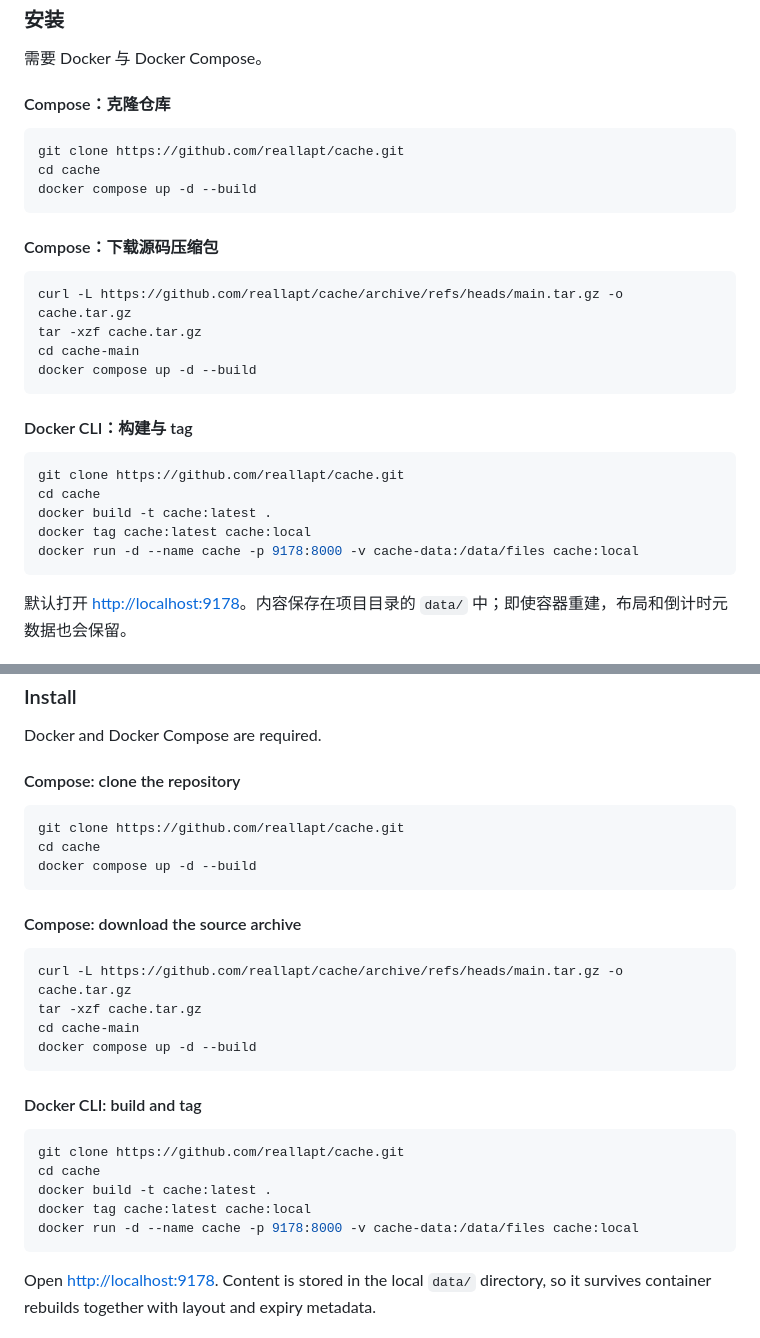
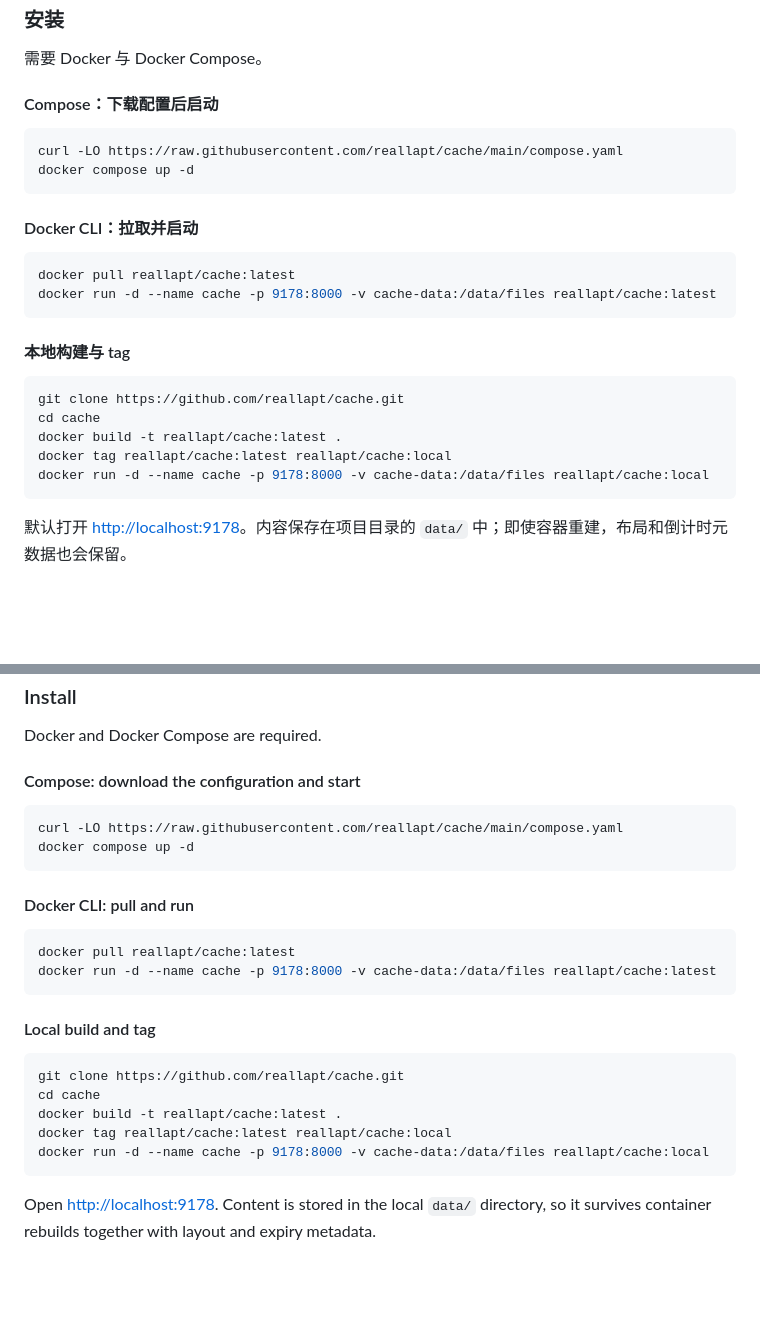
Before and after one commit to reallapt/cache, a Markdown page: README.md, 2 parts joined by grey strips. Drawn GitHub-style; blank space fills up the shorter version.

Commit message:
Document Docker Hub installation

````diff
--- a/README.md
+++ b/README.md
@@ -23,31 +23,28 @@
 
 需要 Docker 与 Docker Compose。
 
-#### Compose：克隆仓库
+#### Compose：下载配置后启动
+
+```bash
+curl -LO https://raw.githubusercontent.com/reallapt/cache/main/compose.yaml
+docker compose up -d
+```
+
+#### Docker CLI：拉取并启动
+
+```bash
+docker pull reallapt/cache:latest
+docker run -d --name cache -p 9178:8000 -v cache-data:/data/files reallapt/cache:latest
+```
+
+#### 本地构建与 tag
 
 ```bash
 git clone https://github.com/reallapt/cache.git
 cd cache
-docker compose up -d --build
-```
-
-#### Compose：下载源码压缩包
-
-```bash
-curl -L https://github.com/reallapt/cache/archive/refs/heads/main.tar.gz -o cache.tar.gz
-tar -xzf cache.tar.gz
-cd cache-main
-docker compose up -d --build
-```
-
-#### Docker CLI：构建与 tag
-
-```bash
-git clone https://github.com/reallapt/cache.git
-cd cache
-docker build -t cache:latest .
-docker tag cache:latest cache:local
-docker run -d --name cache -p 9178:8000 -v cache-data:/data/files cache:local
+docker build -t reallapt/cache:latest .
+docker tag reallapt/cache:latest reallapt/cache:local
+docker run -d --name cache -p 9178:8000 -v cache-data:/data/files reallapt/cache:local
 ```
 
 默认打开 <http://localhost:9178>。内容保存在项目目录的 `data/` 中；即使容器重建，布局和倒计时元数据也会保留。
@@ -79,31 +76,28 @@ docker run -d --name cache -p 9178:8000 -v cache-data:/data/files cache:local
 
 Docker and Docker Compose are required.
 
-#### Compose: clone the repository
+#### Compose: download the configuration and start
+
+```bash
+curl -LO https://raw.githubusercontent.com/reallapt/cache/main/compose.yaml
+docker compose up -d
+```
+
+#### Docker CLI: pull and run
+
+```bash
+docker pull reallapt/cache:latest
+docker run -d --name cache -p 9178:8000 -v cache-data:/data/files reallapt/cache:latest
+```
+
+#### Local build and tag
 
 ```bash
 git clone https://github.com/reallapt/cache.git
 cd cache
-docker compose up -d --build
-```
-
-#### Compose: download the source archive
-
-```bash
-curl -L https://github.com/reallapt/cache/archive/refs/heads/main.tar.gz -o cache.tar.gz
-tar -xzf cache.tar.gz
-cd cache-main
-docker compose up -d --build
-```
-
-#### Docker CLI: build and tag
-
-```bash
-git clone https://github.com/reallapt/cache.git
-cd cache
-docker build -t cache:latest .
-docker tag cache:latest cache:local
-docker run -d --name cache -p 9178:8000 -v cache-data:/data/files cache:local
+docker build -t reallapt/cache:latest .
+docker tag reallapt/cache:latest reallapt/cache:local
+docker run -d --name cache -p 9178:8000 -v cache-data:/data/files reallapt/cache:local
 ```
 
 Open <http://localhost:9178>. Content is stored in the local `data/` directory, so it survives container rebuilds together with layout and expiry metadata.
````
